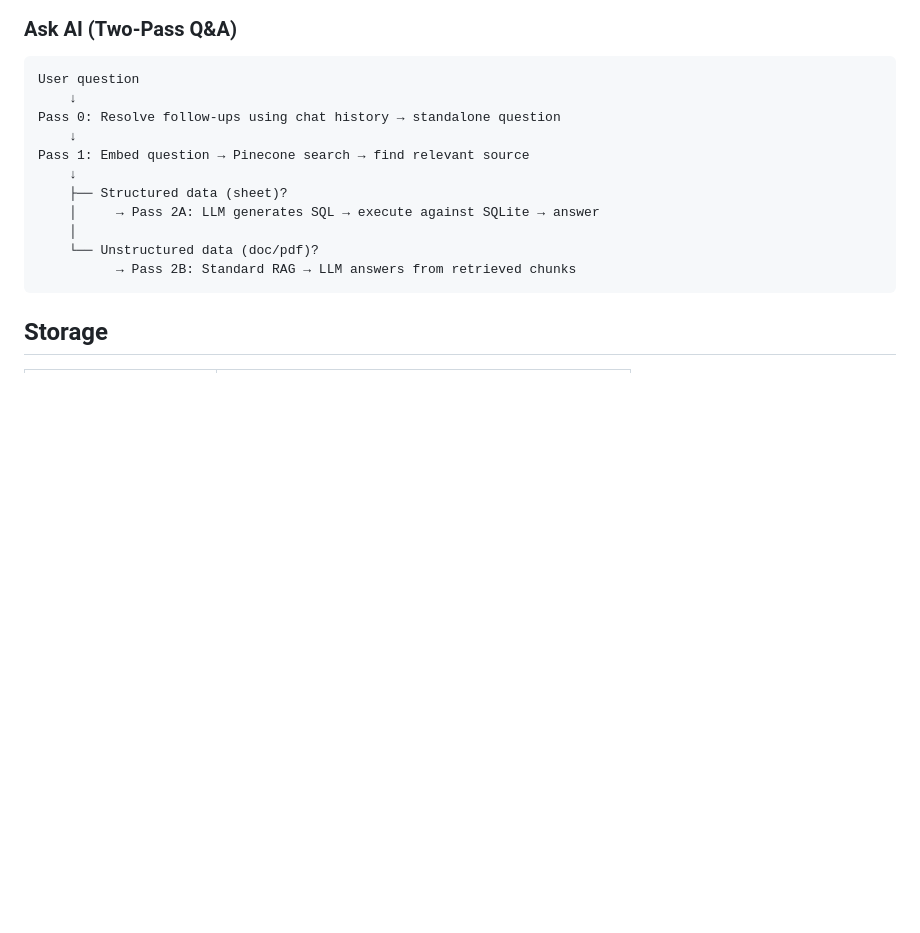
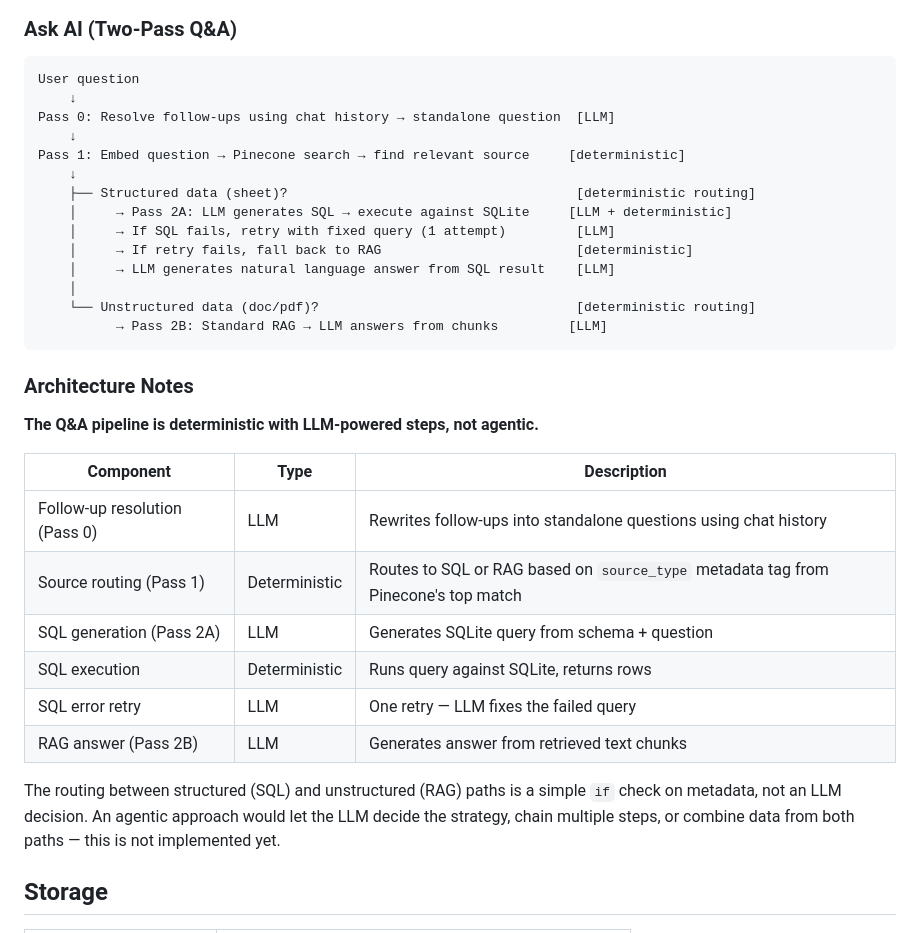
Before and after one commit to anuragmaher/etl-test, a Markdown page: README.md, the part around the change. GitHub-like rendering; blank space fills up the shorter version.

Commit message:
Document deterministic vs agentic architecture in README
- Annotate each step in the Q&A flow as LLM or deterministic
- Add architecture notes table explaining each component's type
- Clarify that routing is deterministic (metadata-based), not agentic

Co-Authored-By: Claude Opus 4.6 (1M context) <noreply@anthropic.com>

````diff
--- a/README.md
+++ b/README.md
@@ -230,16 +230,34 @@ Notion API ────────→ Fetch blocks / query database
 ```
 User question
     ↓
-Pass 0: Resolve follow-ups using chat history → standalone question
+Pass 0: Resolve follow-ups using chat history → standalone question  [LLM]
     ↓
-Pass 1: Embed question → Pinecone search → find relevant source
+Pass 1: Embed question → Pinecone search → find relevant source     [deterministic]
     ↓
-    ├── Structured data (sheet)?
-    │     → Pass 2A: LLM generates SQL → execute against SQLite → answer
+    ├── Structured data (sheet)?                                     [deterministic routing]
+    │     → Pass 2A: LLM generates SQL → execute against SQLite     [LLM + deterministic]
+    │     → If SQL fails, retry with fixed query (1 attempt)         [LLM]
+    │     → If retry fails, fall back to RAG                         [deterministic]
+    │     → LLM generates natural language answer from SQL result    [LLM]
     │
-    └── Unstructured data (doc/pdf)?
-          → Pass 2B: Standard RAG → LLM answers from retrieved chunks
+    └── Unstructured data (doc/pdf)?                                 [deterministic routing]
+          → Pass 2B: Standard RAG → LLM answers from chunks         [LLM]
 ```
+
+### Architecture Notes
+
+**The Q&A pipeline is deterministic with LLM-powered steps, not agentic.**
+
+| Component | Type | Description |
+|-----------|------|-------------|
+| Follow-up resolution (Pass 0) | LLM | Rewrites follow-ups into standalone questions using chat history |
+| Source routing (Pass 1) | Deterministic | Routes to SQL or RAG based on `source_type` metadata tag from Pinecone's top match |
+| SQL generation (Pass 2A) | LLM | Generates SQLite query from schema + question |
+| SQL execution | Deterministic | Runs query against SQLite, returns rows |
+| SQL error retry | LLM | One retry — LLM fixes the failed query |
+| RAG answer (Pass 2B) | LLM | Generates answer from retrieved text chunks |
+
+The routing between structured (SQL) and unstructured (RAG) paths is a simple `if` check on metadata, not an LLM decision. An agentic approach would let the LLM decide the strategy, chain multiple steps, or combine data from both paths — this is not implemented yet.
 
 ## Storage
 
````
